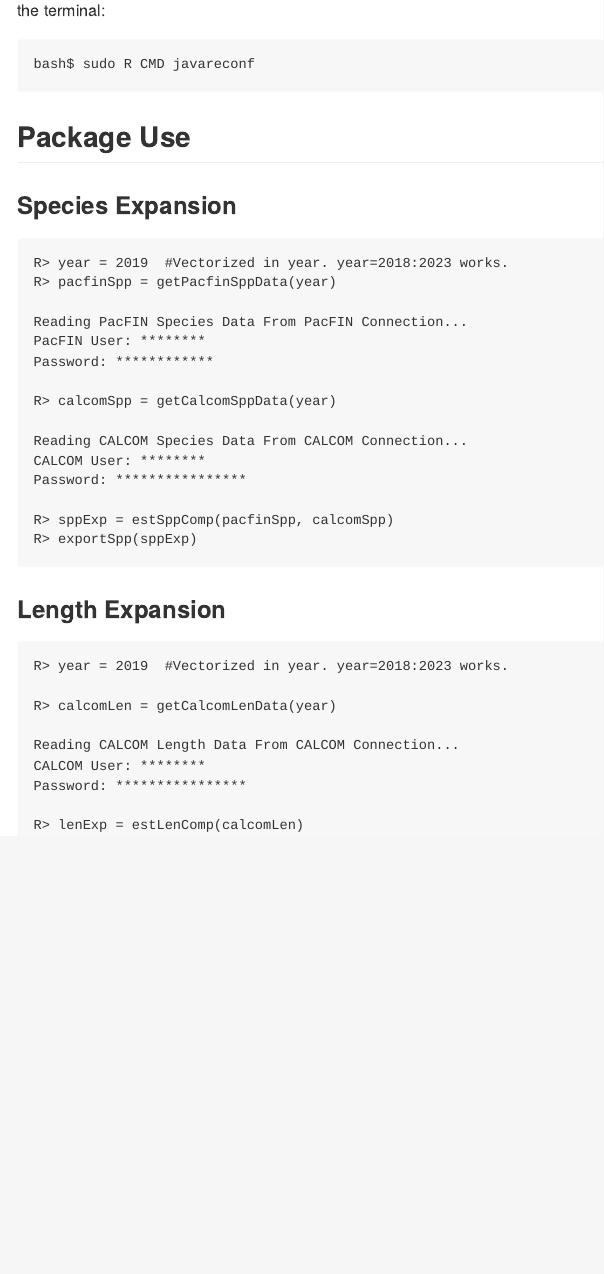
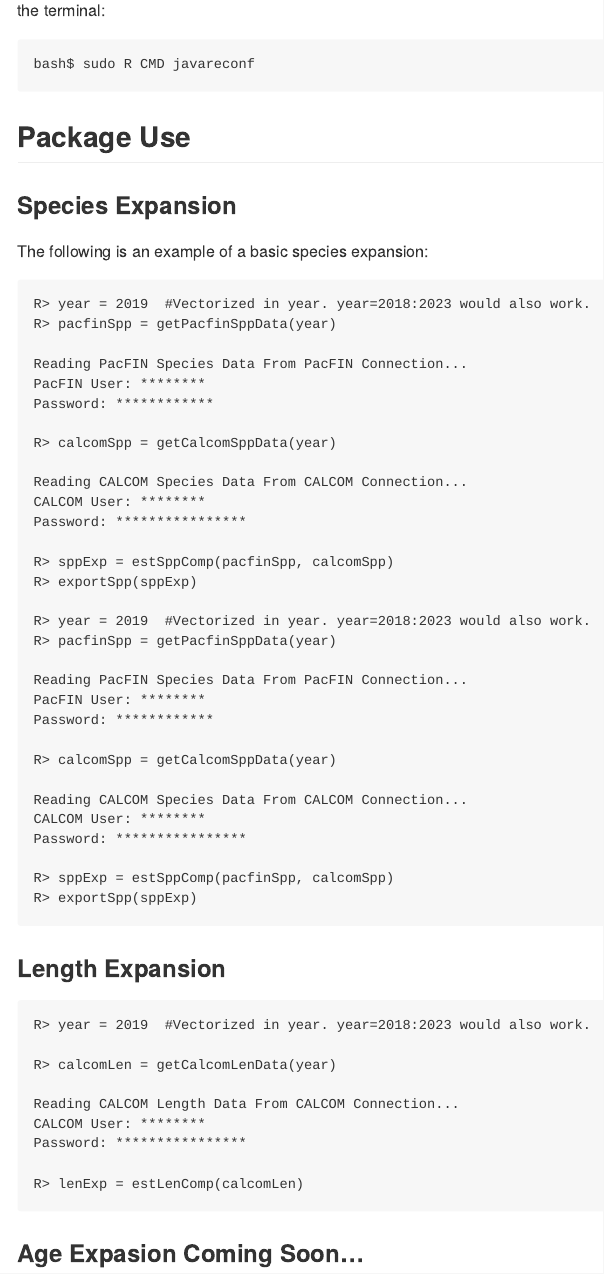
Before and after one commit to chisquareotops/calcomExpansions, an R Markdown document (README.Rmd): the page in a window 1100 px wide, from 450 px down. The pictures show the output file README.md that the author committed with the source, drawn offline in the style of GitHub.

Commit message:
testing a new README

````diff
--- a/README.Rmd
+++ b/README.Rmd
@@ -52,8 +52,30 @@
 
 ### Species Expansion
 
+The following is an example of a basic species expansion:
 ```
-R> year = 2019	#Vectorized in year. year=2018:2023 works.
+R> year = 2019	#Vectorized in year. year=2018:2023 would also work.
+R> pacfinSpp = getPacfinSppData(year)
+
+Reading PacFIN Species Data From PacFIN Connection...
+PacFIN User: ********
+Password: ************
+```
+
+```
+R> calcomSpp = getCalcomSppData(year)
+
+Reading CALCOM Species Data From CALCOM Connection...
+CALCOM User: ********
+Password: ****************
+```
+```
+R> sppExp = estSppComp(pacfinSpp, calcomSpp)
+R> exportSpp(sppExp)
+```
+
+```
+R> year = 2019	#Vectorized in year. year=2018:2023 would also work.
 R> pacfinSpp = getPacfinSppData(year)
 
 Reading PacFIN Species Data From PacFIN Connection...
@@ -73,7 +95,7 @@
 ### Length Expansion
 
 ```
-R> year = 2019	#Vectorized in year. year=2018:2023 works.
+R> year = 2019	#Vectorized in year. year=2018:2023 would also work.
 
 R> calcomLen = getCalcomLenData(year)
 
@@ -84,5 +106,5 @@
 R> lenExp = estLenComp(calcomLen)
 ```
 
-
+### Age Expasion Coming Soon...
 <!-- Age Expansion -->
````
Also changed, not shown: README.md.
